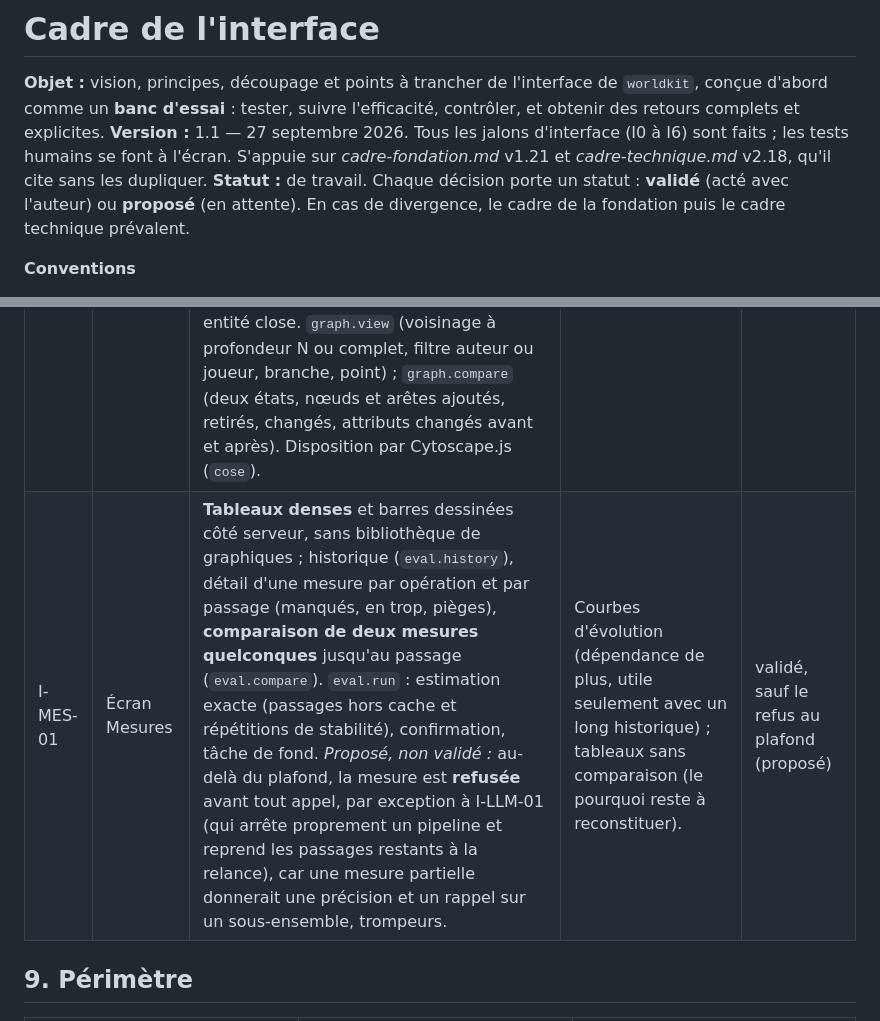
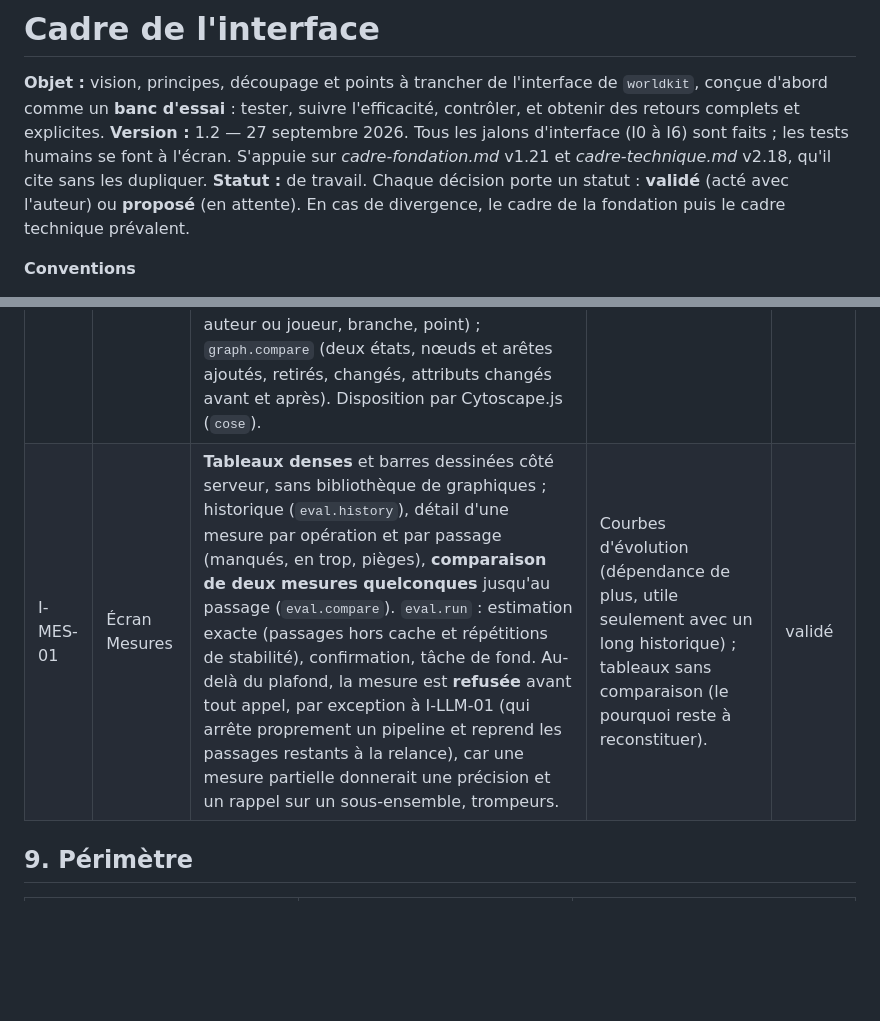
Before and after one commit to ltimsit/WorldKit, a Markdown page: docs/cadre-interface.md, 2 parts joined by grey strips. GitHub-like rendering; blank space fills up the shorter version.

Commit message:
Cadre d'interface 1.2 : refus d'une mesure T2 au-delà du plafond validé (I-MES-01, exception à I-LLM-01)
Co-Authored-By: Claude Opus 5.5 <noreply@anthropic.com>

```diff
--- a/docs/cadre-interface.md
+++ b/docs/cadre-interface.md
@@ -1,7 +1,7 @@
 # Cadre de l'interface
 
 **Objet :** vision, principes, découpage et points à trancher de l'interface de `worldkit`, conçue d'abord comme un **banc d'essai** : tester, suivre l'efficacité, contrôler, et obtenir des retours complets et explicites.
-**Version :** 1.1 — 27 septembre 2026. Tous les jalons d'interface (I0 à I6) sont faits ; les tests humains se font à l'écran. S'appuie sur *cadre-fondation.md* v1.21 et *cadre-technique.md* v2.18, qu'il cite sans les dupliquer.
+**Version :** 1.2 — 27 septembre 2026. Tous les jalons d'interface (I0 à I6) sont faits ; les tests humains se font à l'écran. S'appuie sur *cadre-fondation.md* v1.21 et *cadre-technique.md* v2.18, qu'il cite sans les dupliquer.
 **Statut :** de travail. Chaque décision porte un statut : **validé** (acté avec l'auteur) ou **proposé** (en attente). En cas de divergence, le cadre de la fondation puis le cadre technique prévalent.
 
 **Conventions**
@@ -235,7 +235,7 @@ Opérations d'I1 (`worldkit ops`) : consultations `world.summary`, `branch.list`
 | ID | Sujet | Décision | Alternatives écartées | Statut |
 |---|---|---|---|---|
 | I-GRA-02 | Ce qu'est un nœud | Les **entités** sont des nœuds, les **relations** des arêtes ; attributs, fiches et affirmations d'un nœud vont dans un **panneau de détail** au clic. Couches : `world`, `system`, `sheet` (fiches, `has_sheet` et `conforms_to` calculées, catégories), `identity`, `claim` (affirmations et énonciateur), `document` (documents sources). Marques calculées par le service : notoriété (bordure), arête secrète (pointillé), masqué (R-NOT-07), redéfini plus tard (R-VUE-03), orphelin (R-FAI-06), entité close. `graph.view` (voisinage à profondeur N ou complet, filtre auteur ou joueur, branche, point) ; `graph.compare` (deux états, nœuds et arêtes ajoutés, retirés, changés, attributs changés avant et après). Disposition par Cytoscape.js (`cose`). | Attributs en nœuds satellites (nombre de nœuds triplé, voisinage illisible). | validé |
-| I-MES-01 | Écran Mesures | **Tableaux denses** et barres dessinées côté serveur, sans bibliothèque de graphiques ; historique (`eval.history`), détail d'une mesure par opération et par passage (manqués, en trop, pièges), **comparaison de deux mesures quelconques** jusqu'au passage (`eval.compare`). `eval.run` : estimation exacte (passages hors cache et répétitions de stabilité), confirmation, tâche de fond. *Proposé, non validé :* au-delà du plafond, la mesure est **refusée** avant tout appel, par exception à I-LLM-01 (qui arrête proprement un pipeline et reprend les passages restants à la relance), car une mesure partielle donnerait une précision et un rappel sur un sous-ensemble, trompeurs. | Courbes d'évolution (dépendance de plus, utile seulement avec un long historique) ; tableaux sans comparaison (le pourquoi reste à reconstituer). | validé, sauf le refus au plafond (proposé) |
+| I-MES-01 | Écran Mesures | **Tableaux denses** et barres dessinées côté serveur, sans bibliothèque de graphiques ; historique (`eval.history`), détail d'une mesure par opération et par passage (manqués, en trop, pièges), **comparaison de deux mesures quelconques** jusqu'au passage (`eval.compare`). `eval.run` : estimation exacte (passages hors cache et répétitions de stabilité), confirmation, tâche de fond. Au-delà du plafond, la mesure est **refusée** avant tout appel, par exception à I-LLM-01 (qui arrête proprement un pipeline et reprend les passages restants à la relance), car une mesure partielle donnerait une précision et un rappel sur un sous-ensemble, trompeurs. | Courbes d'évolution (dépendance de plus, utile seulement avec un long historique) ; tableaux sans comparaison (le pourquoi reste à reconstituer). | validé |
 
 ## 9. Périmètre
 
```
